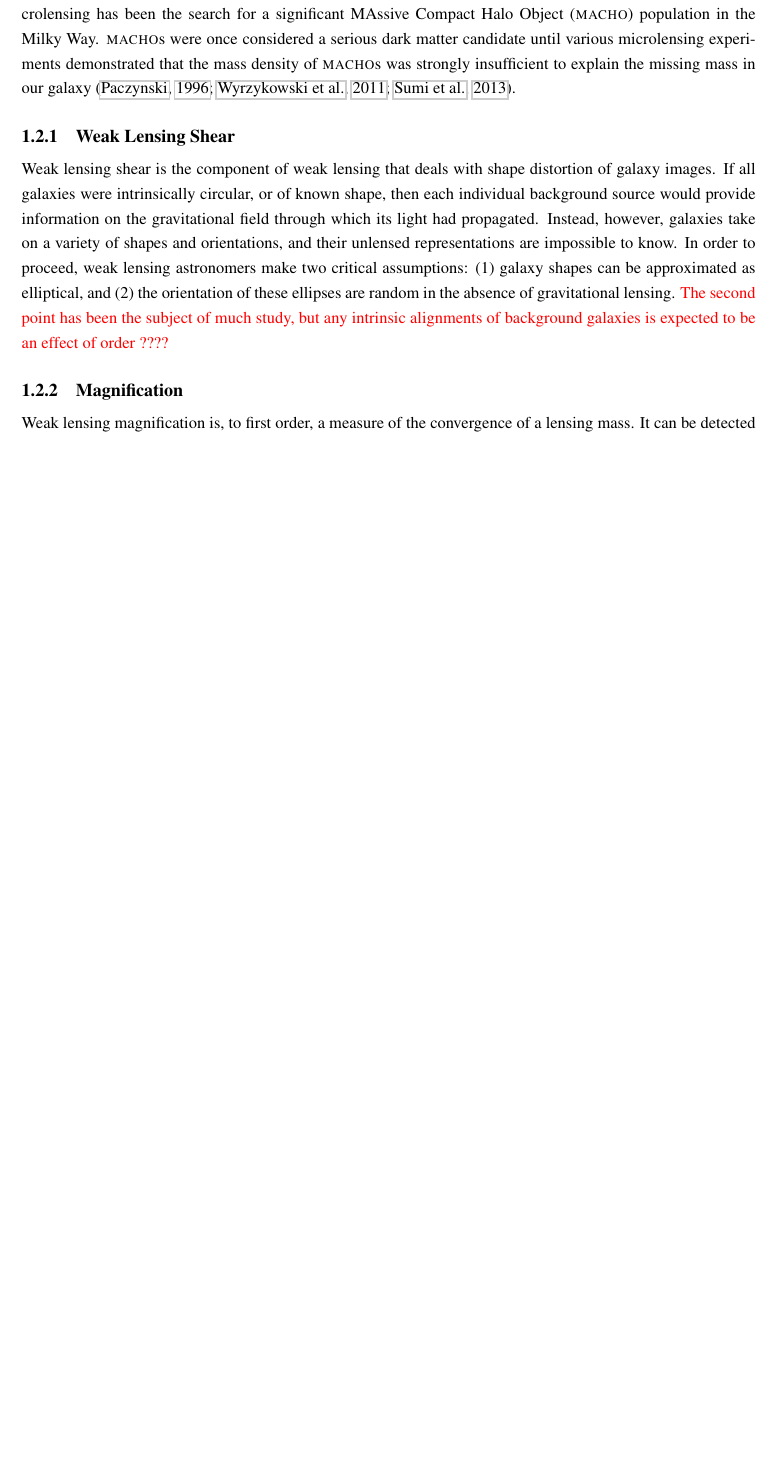
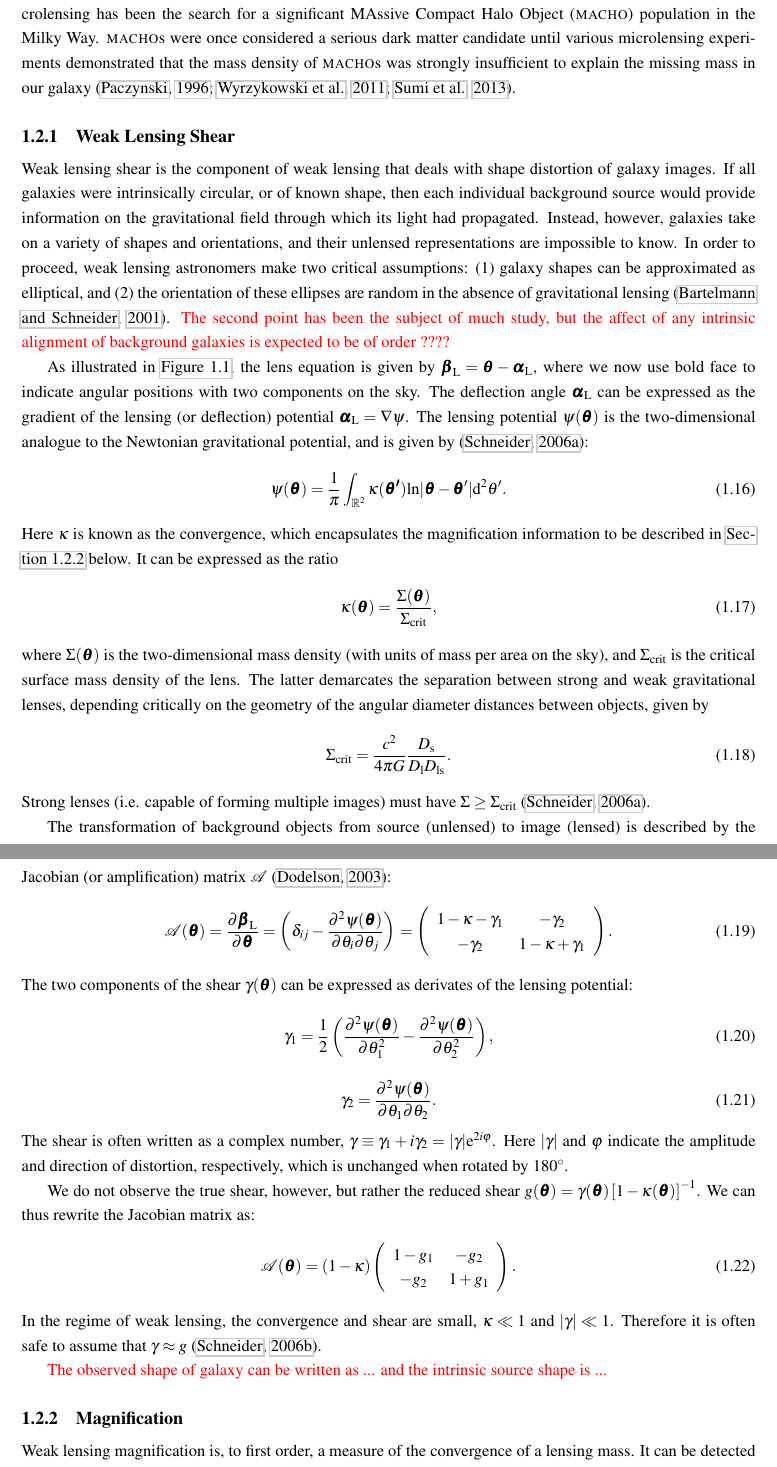
Before and after one commit to jesford/Thesis, a LaTeX thesis (diss.tex, which reads intro.tex): part of page 18 of 87 before the commit and two parts of pages 18 and 19 of 88 after it, the two joined at a grey line, cut so that both start at the same text, the shorter picture padded with empty space. Compiled offline with pdfLaTeX.

Commit message:
added lensing equations and updated symbols in diagram to match

```diff
--- a/diss.tex
+++ b/diss.tex
@@ -295,6 +295,7 @@ urlbordercolor={0.8 0.8 0.8},%
 \usepackage{epsfig}
 \usepackage{amsmath}
 \usepackage{amssymb}
+\usepackage{bm}
 \usepackage[mathscr]{euscript}
 %top option is the "recommended" margins, bottom is the "minimum" margins
 %\usepackage[letterpaper, top = 1.0in, bottom=1.0in, left=1.25in, right=1.0in]{geometry}
--- a/intro.tex
+++ b/intro.tex
@@ -212,10 +210,49 @@ Finally, microlensing is the even weaker signature of gravitational lensing, whe
 
 \subsection{Weak Lensing Shear}
 \label{sec:Shear}
-Weak lensing shear is the component of weak lensing that deals with shape distortion of galaxy images. If all galaxies were intrinsically circular, or of known shape, then each individual background source would provide information on the gravitational field through which its light had propagated. Instead, however, galaxies take on a variety of shapes and orientations, and their unlensed representations are impossible to know. In order to proceed, weak lensing astronomers make two critical assumptions: (1) galaxy shapes can be approximated as elliptical, and (2) the orientation of these ellipses are random in the absence of gravitational lensing. \textcolor{red}{The second point has been the subject of much study, but any intrinsic alignments of background galaxies is expected to be an effect of order ????}
+Weak lensing shear is the component of weak lensing that deals with shape distortion of galaxy images. If all galaxies were intrinsically circular, or of known shape, then each individual background source would provide information on the gravitational field through which its light had propagated. Instead, however, galaxies take on a variety of shapes and orientations, and their unlensed representations are impossible to know. In order to proceed, weak lensing astronomers make two critical assumptions: (1) galaxy shapes can be approximated as elliptical, and (2) the orientation of these ellipses are random in the absence of gravitational lensing \citep{BS01}. \textcolor{red}{The second point has been the subject of much study, but the affect of any intrinsic alignment of background galaxies is expected to be of order ????}
 
+As illustrated in \autoref{plot:lensing}, the lens equation is given by $\bm{\beta}_{\rm L} = \bm{\theta} - \bm{\alpha}_{\rm L}$, where we now use bold face to indicate angular positions with two components on the sky. The deflection angle $\bm{\alpha}_{\rm L}$ can be expressed as the gradient of the lensing (or deflection) potential $\bm{\alpha}_{\rm L} = \nabla \psi$. The lensing potential $\psi(\bm{\theta})$ is the two-dimensional analogue to the Newtonian gravitational potential, and is given by \citep{Schneider06_IntroGravLensCosmology}:
+\begin{equation}
+\psi(\bm{\theta}) = \frac{1}{\pi} \int_{\mathbb{R}^2} \kappa(\bm{\theta'}) {\rm ln}|\bm{\theta} - \bm{\theta}'| {\rm d}^2 \theta'.
+\end{equation}
+Here $\kappa$ is known as the convergence, which encapsulates the magnification information to be described in \autoref{sec:Mag} below. It can be expressed as the ratio
+\begin{equation}
+\kappa(\bm{\theta}) = \frac{\Sigma(\bm{\theta})}{\Sigma_{\rm crit}},
+\end{equation}
+where $\Sigma(\bm{\theta})$ is the two-dimensional mass density (with units of mass per area on the sky), and $\Sigma_{\mathrm{crit}}$ is the critical surface mass density of the lens. The latter demarcates the separation between strong and weak gravitational lenses, depending critically on the geometry of the angular diameter distances between objects, given by
+\begin{equation}
+\label{eqn:sigcrit}
+\Sigma_{\mathrm{crit}} = \frac{c^2}{4 \pi G} \frac{D_{\rm s}}{D_{\rm l} D_{\rm ls}}.
+\end{equation}
+Strong lenses (i.e. capable of forming multiple images) must have $\Sigma \ge \Sigma_{\mathrm{crit}}$ \citep{Schneider06_IntroGravLensCosmology}.
 
+The transformation of background objects from source (unlensed) to image (lensed) is described by the Jacobian (or amplification) matrix $\cal{A}$ \citep{DodelsonText}:
+\begin{equation}
+{\cal A}(\bm{\theta}) = \frac{\partial \bm{\beta_{\rm L}}}{\partial \bm{\theta}}  = \left( \delta_{ij} - \frac{\partial^2 \psi(\bm{\theta})}{\partial \theta_{i} \partial \theta_j} \right) = \left( \begin{array}{cc}
+{1-\kappa-\gamma_1} & {-\gamma_2} \\
+{-\gamma_2} & {1-\kappa+\gamma_1} \\
+\end{array} \right).
+\end{equation}
+The two components of the shear $\gamma (\bm{\theta})$ can be expressed as derivates of the lensing potential:
+\begin{equation}
+\gamma_1 = \frac{1}{2} \left( \frac{\partial^2 \psi(\bm{\theta})}{\partial\theta_1^2} - \frac{\partial^2 \psi(\bm{\theta})}{\partial\theta_2^2} \right),
+\end{equation}
+\begin{equation}
+\gamma_2 = \frac{\partial^2 \psi(\bm{\theta})}{\partial\theta_1 \partial\theta_2}.
+\end{equation}
+The shear is often written as a complex number, $\gamma \equiv \gamma_1 + i\gamma_2 = |\gamma|{\rm e}^{2i\varphi}$. Here $|\gamma|$ and $\varphi$ indicate the amplitude and direction of distortion, respectively, which is unchanged when rotated by 180$^\circ$.
 
+We do not observe the true shear, however, but rather the reduced shear  $g(\bm{\theta}) = \gamma (\bm{\theta}) \left[1-\kappa (\bm{\theta}) \right]^{-1}$. We can thus rewrite the Jacobian matrix as:
+\begin{equation}
+{\cal A}(\bm{\theta}) = (1-\kappa) \left( \begin{array}{cc}
+{1-g_1} & {-g_2} \\
+{-g_2} & {1+g_1} \\
+\end{array} \right).
+\end{equation}
+In the regime of weak lensing, the convergence and shear are small, $\kappa \ll 1$ and $| \gamma| \ll 1$. Therefore it is often safe to assume that $\gamma \approx g$ \citep{Schneider06_WeakGravLens}.
+
+\textcolor{red}{The observed shape of galaxy can be written as ... and the intrinsic source shape is ...}
 
 \subsection{Magnification}
 \label{sec:Mag}
```
Also changed, not shown: diss.pdf, plots_intro/LensDiagram.png, intro.tex (14 more changed lines), 14 other files.
